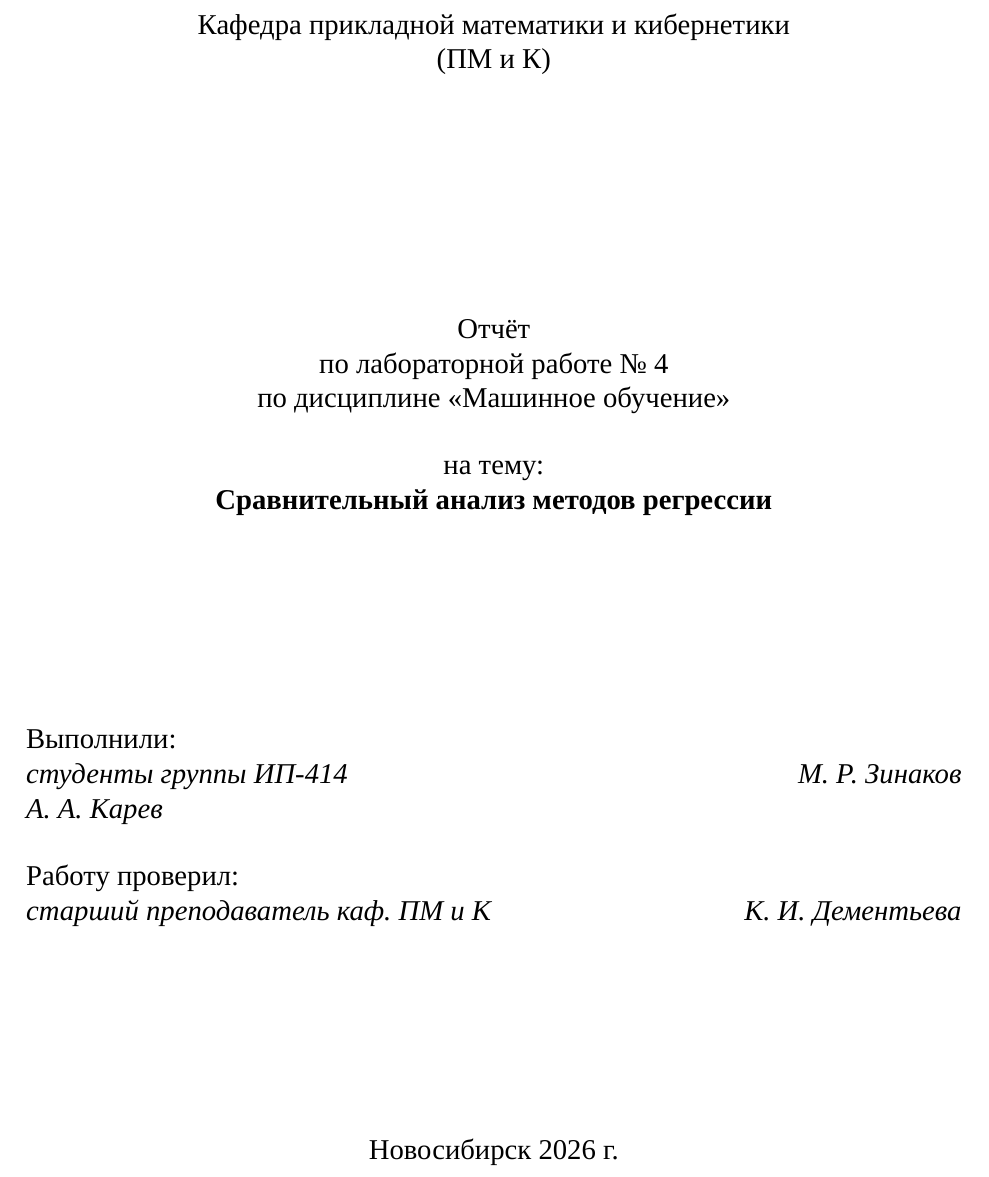
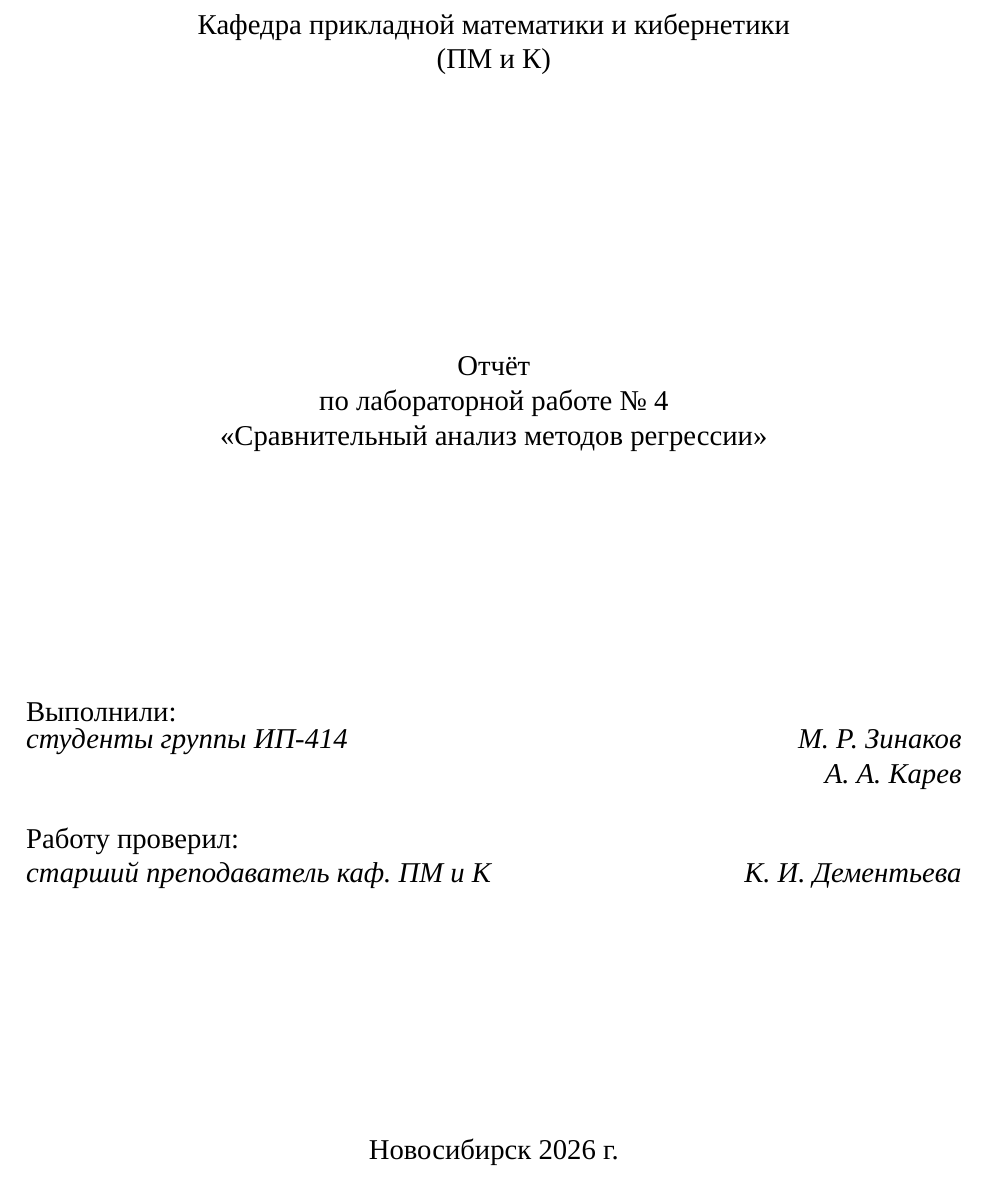
Before and after one commit to MichaelRayven/Machine-Learning-Algorithms, a LaTeX book (src/lab4/report/0_main.tex, which reads src/lab4/report/1_title.tex): part of page 1 of 16, cut so that both start at the same text. Compiled offline with XeLaTeX.

Commit message:
style(lab4): adjust heading scale hierarchy and fix title page alignment

```diff
--- a/src/lab4/report/0_main.tex
+++ b/src/lab4/report/0_main.tex
@@ -29,15 +29,18 @@
 \setsecnumdepth{subsection}
 \renewcommand*{\chapterheadstart}{}
 \renewcommand*{\printchaptername}{}
-\renewcommand*{\chapnumfont}{\normalfont\bfseries}
+\renewcommand*{\chapnumfont}{\normalfont\bfseries\large}
 \renewcommand*{\afterchapternum}{\hspace{1em}}
-\renewcommand*{\printchaptertitle}{\normalfont\bfseries\centering}
-\setbeforesecskip{20pt}
-\setaftersecskip{20pt}
-\setsecheadstyle{\raggedright\normalfont\bfseries}
-\setbeforesubsecskip{20pt}
-\setaftersubsecskip{20pt}
-\setsubsecheadstyle{\raggedright\normalfont\bfseries}
+\renewcommand*{\printchaptertitle}{\normalfont\bfseries\large\centering}
+\setbeforesecskip{18pt}
+\setaftersecskip{14pt}
+\setsecheadstyle{\raggedright\normalfont\bfseries\normalsize}
+\setbeforesubsecskip{14pt}
+\setaftersubsecskip{10pt}
+\setsubsecheadstyle{\raggedright\normalfont\bfseries\small}
+\setbeforesubsubsecskip{12pt}
+\setaftersubsubsecskip{8pt}
+\setsubsubsecheadstyle{\raggedright\normalfont\bfseries\small}
 
 \addto\captionsrussian{\renewcommand\contentsname{Содержание}}
 \setrmarg{2.55em plus1fil}
--- a/src/lab4/report/1_title.tex
+++ b/src/lab4/report/1_title.tex
@@ -21,25 +21,24 @@
 
 \begin{center}
     Отчёт \\
-    по лабораторной работе № 4 \\
-    по дисциплине «Машинное обучение»
-
-    \vspace{16pt}
-
-    на тему: \\
-    \textbf{Сравнительный анализ методов регрессии}
+    по лабораторной работе №~4 \\
+    «Сравнительный анализ методов регрессии»
 \end{center}
 
 \vfill
 
 \noindent Выполнили: \\
-\textit{студенты группы ИП-414 \hfill М. Р. Зинаков} \\
-\textit{\hfill А. А. Карев}
+\noindent\begin{tabular*}{\textwidth}{@{}l@{\extracolsep{\fill}}r@{}}
+\textit{студенты группы ИП-414} & \textit{М.~Р.~Зинаков} \\
+& \textit{А.~А.~Карев}
+\end{tabular*}
 
 \vspace{16pt}
 
 \noindent Работу проверил: \\
-\textit{старший преподаватель каф. ПМ и К \hfill К. И. Дементьева}
+\noindent\begin{tabular*}{\textwidth}{@{}l@{\extracolsep{\fill}}r@{}}
+\textit{старший преподаватель каф. ПМ и К} & \textit{К.~И.~Дементьева}
+\end{tabular*}
 
 \vfill
 
```
Also changed, not shown: src/lab4/report/lab4_report.pdf, 1 other file.
